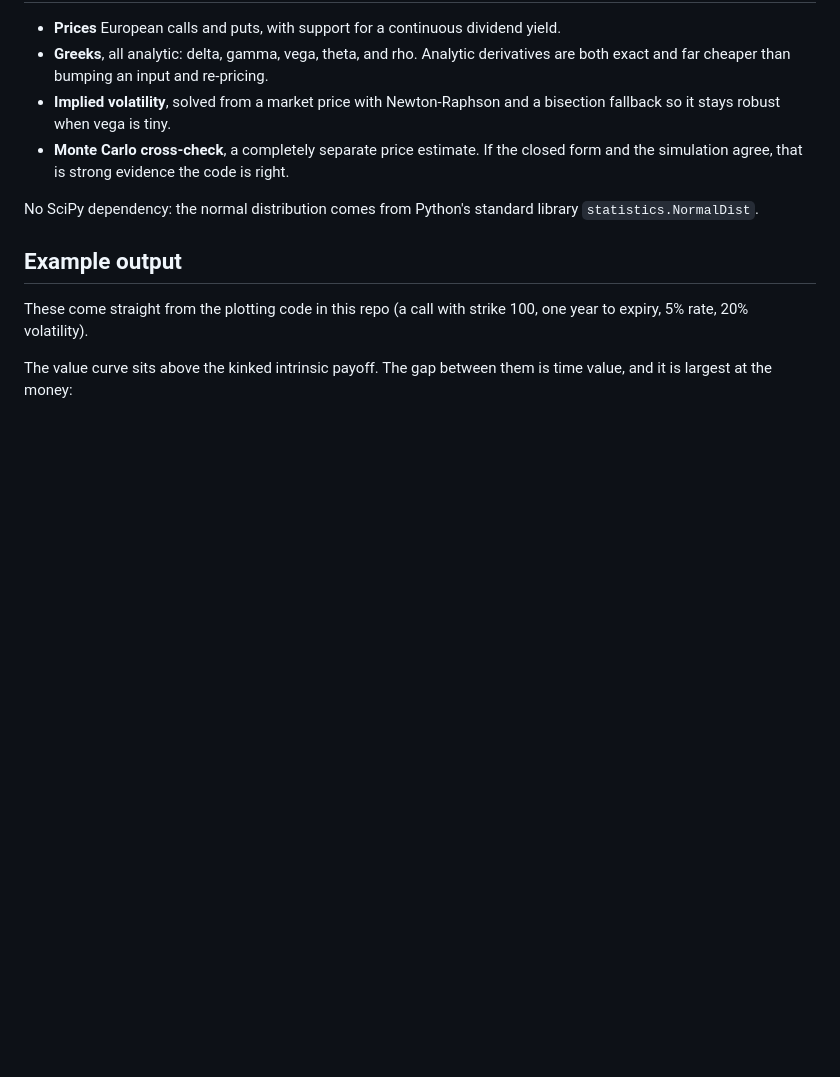
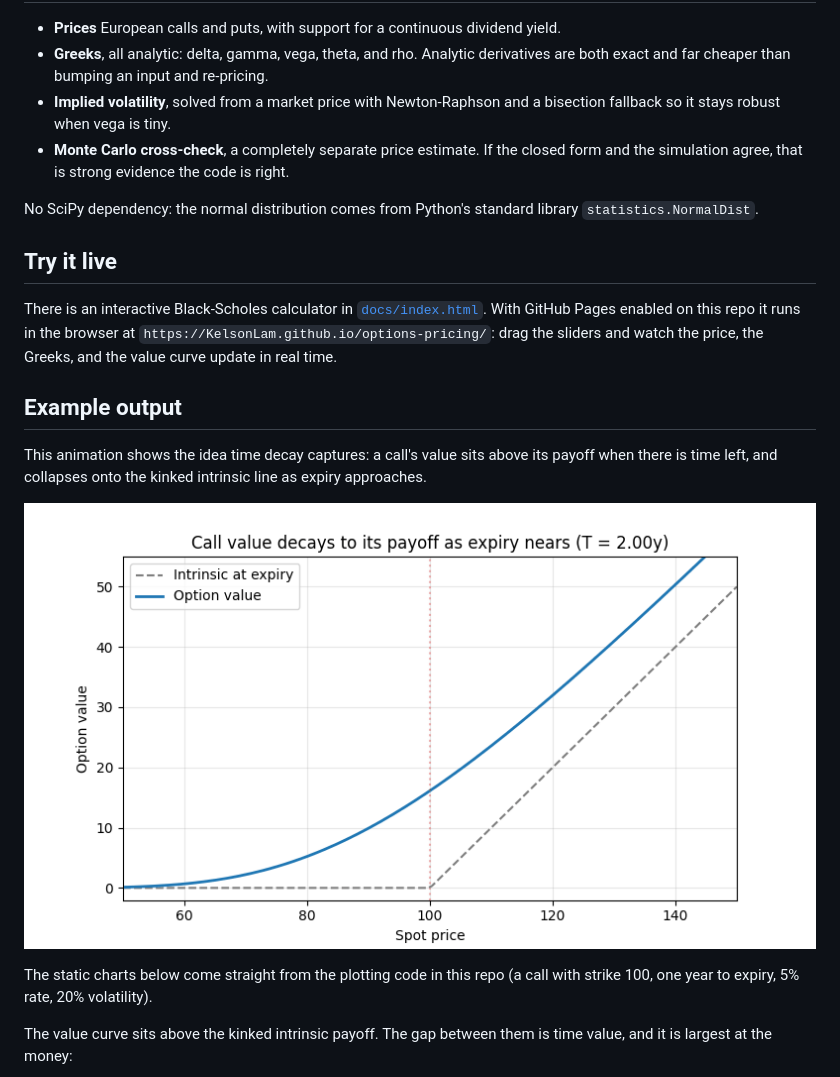
Before and after one commit to KelsonLam/options-pricing, a Markdown page: README.md, the part around the change. Drawn GitHub-style; pictures changed too: images/theta_decay.gif (added); blank space fills up the shorter version.

Commit message:
feat: interactive Black-Scholes page and theta-decay animation

```diff
--- a/README.md
+++ b/README.md
@@ -25,10 +25,23 @@ describing the real world.
 No SciPy dependency: the normal distribution comes from Python's standard
 library `statistics.NormalDist`.
 
+## Try it live
+
+There is an interactive Black-Scholes calculator in [`docs/index.html`](docs/index.html).
+With GitHub Pages enabled on this repo it runs in the browser at
+`https://KelsonLam.github.io/options-pricing/`: drag the sliders and watch the
+price, the Greeks, and the value curve update in real time.
+
 ## Example output
 
-These come straight from the plotting code in this repo (a call with strike
-100, one year to expiry, 5% rate, 20% volatility).
+This animation shows the idea time decay captures: a call's value sits above its
+payoff when there is time left, and collapses onto the kinked intrinsic line as
+expiry approaches.
+
+![Animation of a call's value decaying toward its payoff as expiry nears](images/theta_decay.gif)
+
+The static charts below come straight from the plotting code in this repo (a
+call with strike 100, one year to expiry, 5% rate, 20% volatility).
 
 The value curve sits above the kinked intrinsic payoff. The gap between them is
 time value, and it is largest at the money:
```
Also changed, not shown: 1 other file.
